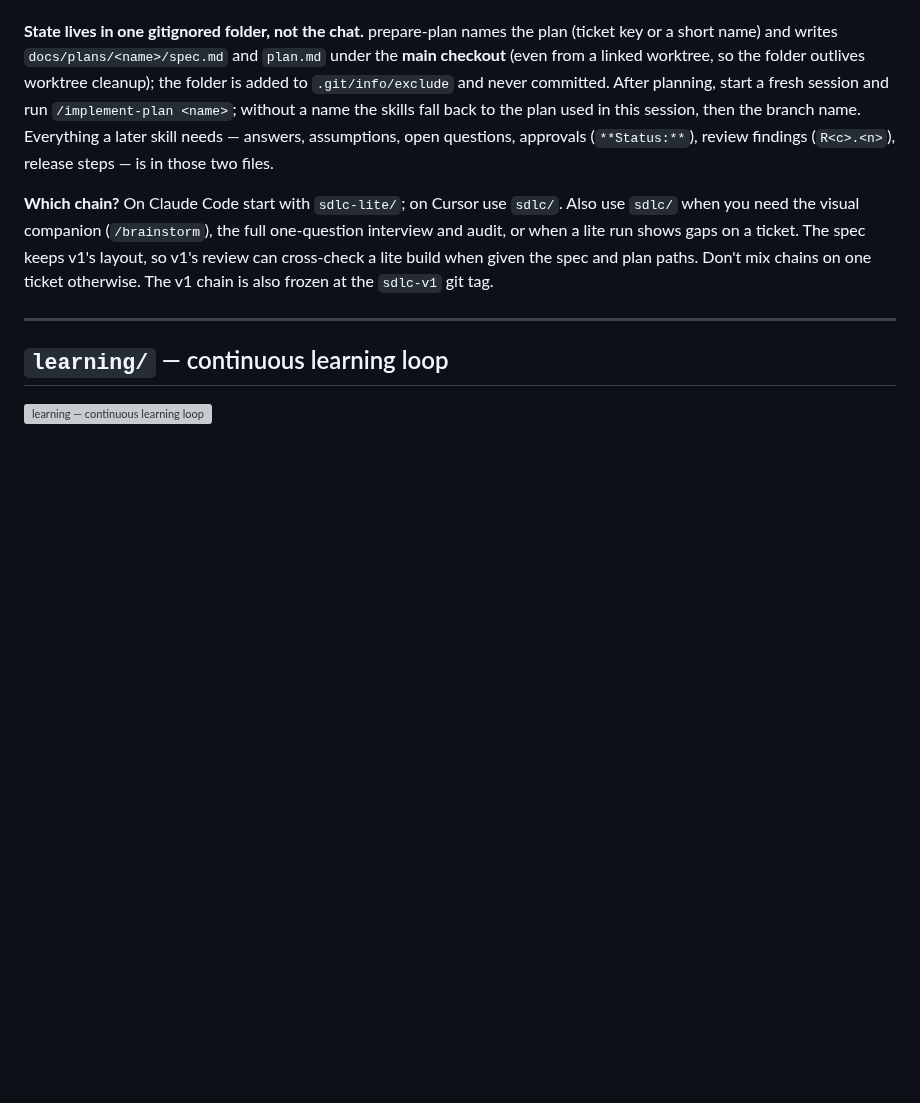
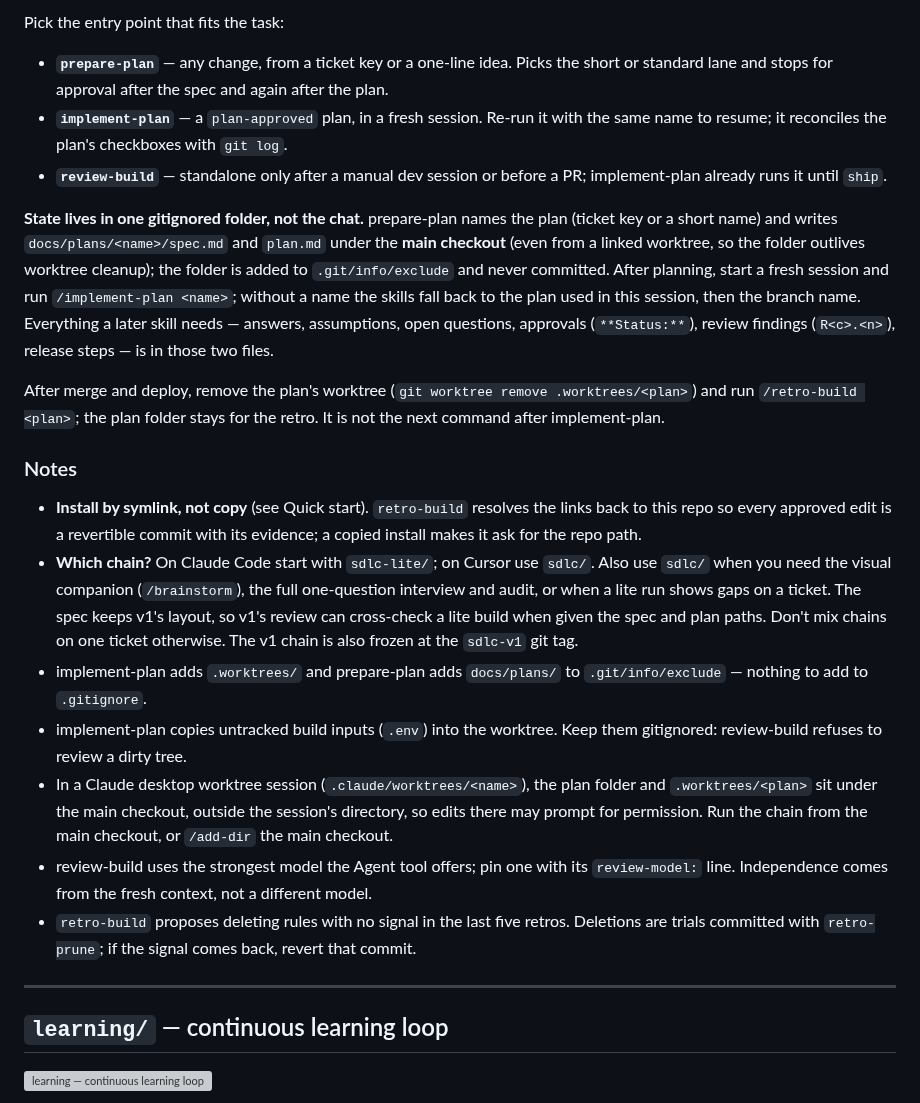
Before and after one commit to ayberkcansever/ai-skills, a Markdown page: README.md, the part around one of its changes. GitHub-like rendering; blank space fills up the shorter version; grey boxes are pictures that could not be loaded.

```diff
--- a/README.md
+++ b/README.md
@@ -228,3 +243,13 @@ after merge**. Remove the plan's worktree after merge
+Pick the entry point that fits the task:
+
+- **`prepare-plan`** — any change, from a ticket key or a one-line idea. Picks
+  the short or standard lane and stops for approval after the spec and again
+  after the plan.
+- **`implement-plan`** — a `plan-approved` plan, in a fresh session. Re-run it
+  with the same name to resume; it reconciles the plan's checkboxes with
+  `git log`.
+- **`review-build`** — standalone only after a manual dev session or before a
+  PR; implement-plan already runs it until `ship`.
 
 **State lives in one gitignored folder, not the chat.** prepare-plan names
 the plan (ticket key or a short name) and writes `docs/plans/<name>/spec.md`
@@ -236,13 +261,37 @@ to the plan used in this session, then the branch name. Everything a later skill
 needs — answers, assumptions, open questions, approvals (`**Status:**`),
 review findings (`R<c>.<n>`), release steps — is in those two files.
 
-**Which chain?** On Claude Code start with `sdlc-lite/`; on Cursor use
-`sdlc/`. Also use `sdlc/` when you need the
-visual companion (`/brainstorm`), the full one-question interview and audit,
-or when a lite run shows gaps on a ticket. The spec keeps v1's layout, so
-v1's review can cross-check a lite build when given the spec and plan paths.
-Don't mix chains on one ticket otherwise. The v1
-chain is also frozen at the `sdlc-v1` git tag.
+After merge and deploy, remove the plan's worktree
+(`git worktree remove .worktrees/<plan>`) and run `/retro-build <plan>`; the
+plan folder stays for the retro. It is not the next command after
+implement-plan.
+
+### Notes
+
+- **Install by symlink, not copy** (see Quick start). `retro-build` resolves
+  the links back to this repo so every approved edit is a revertible commit
+  with its evidence; a copied install makes it ask for the repo path.
+- **Which chain?** On Claude Code start with `sdlc-lite/`; on Cursor use
+  `sdlc/`. Also use `sdlc/` when you need the visual companion
+  (`/brainstorm`), the full one-question interview and audit, or when a lite
+  run shows gaps on a ticket. The spec keeps v1's layout, so v1's review can
+  cross-check a lite build when given the spec and plan paths. Don't mix
+  chains on one ticket otherwise. The v1 chain is also frozen at the
+  `sdlc-v1` git tag.
+- implement-plan adds `.worktrees/` and prepare-plan adds `docs/plans/` to
+  `.git/info/exclude` — nothing to add to `.gitignore`.
+- implement-plan copies untracked build inputs (`.env`) into the worktree.
+  Keep them gitignored: review-build refuses to review a dirty tree.
+- In a Claude desktop worktree session (`.claude/worktrees/<name>`), the plan
+  folder and `.worktrees/<plan>` sit under the main checkout, outside the
+  session's directory, so edits there may prompt for permission. Run the
+  chain from the main checkout, or `/add-dir` the main checkout.
+- review-build uses the strongest model the Agent tool offers; pin one with
+  its `review-model:` line. Independence comes from the fresh context, not a
+  different model.
+- `retro-build` proposes deleting rules with no signal in the last five
+  retros. Deletions are trials committed with `retro-prune`; if the signal
+  comes back, revert that commit.
 
 ---
 
```
Also changed, not shown: other parts of README.md (+31 -16 lines), assets/banner-sdlc-lite.png (added).
